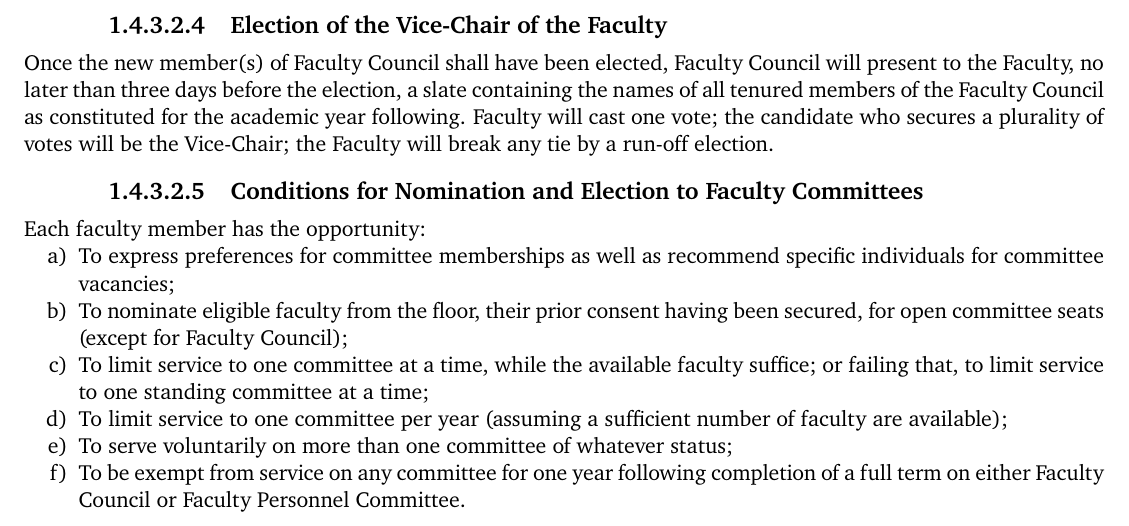
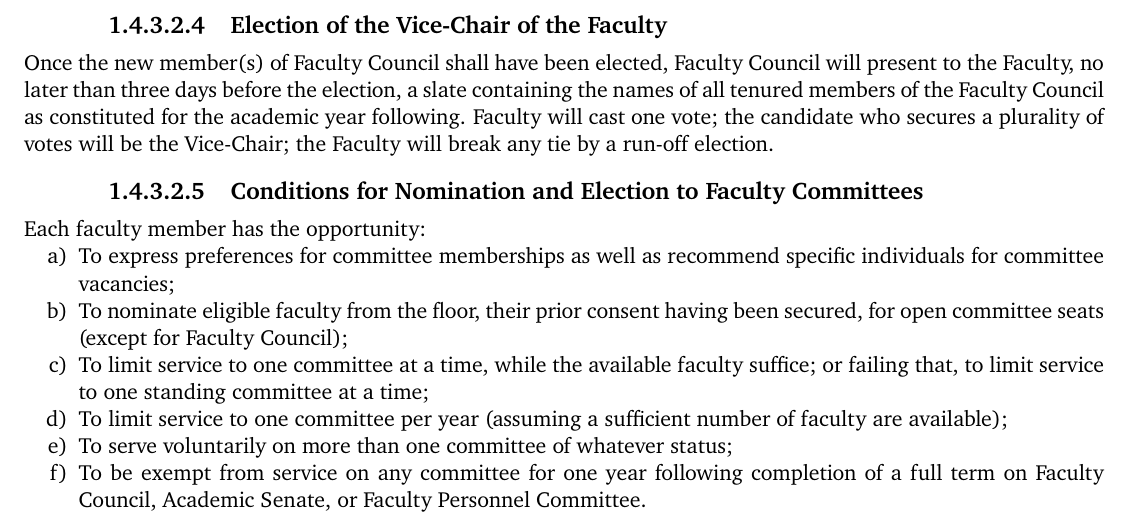
Before and after one commit to meaganstirling/WestmontFacultyHandbook, a LaTeX document (handbook.tex, which reads handbook_01_history.tex): part of page 21 of 84, cut so that both start at the same text. Compiled offline with pdfLaTeX.

Commit message:
Update handbook_01_history.tex
Adding "Academic Senate" to list of committees that get a jubilee year.
Approved by Kim Denu as non-substantive.

```diff
--- a/handbook_01_history.tex
+++ b/handbook_01_history.tex
@@ -827,7 +827,7 @@
 						\item{To limit service to one committee at a time, while the available faculty suffice; or failing that, to limit service to one standing committee at a time;}
 						\item{To limit service to one committee per year (assuming a sufficient number of faculty are available);}
 						\item{To serve voluntarily on more than one committee of whatever status;}
-						\item{To be exempt from service on any committee for one year following completion of a full term on either Faculty Council or Faculty Personnel Committee.}
+						\item{To be exempt from service on any committee for one year following completion of a full term on Faculty Council, Academic Senate, or Faculty Personnel Committee.}
 					\end{enumerate}
 				\subparagraph{Officers of Faculty Committees}
 					\begin{enumerate}[label=\alph*)]
```
